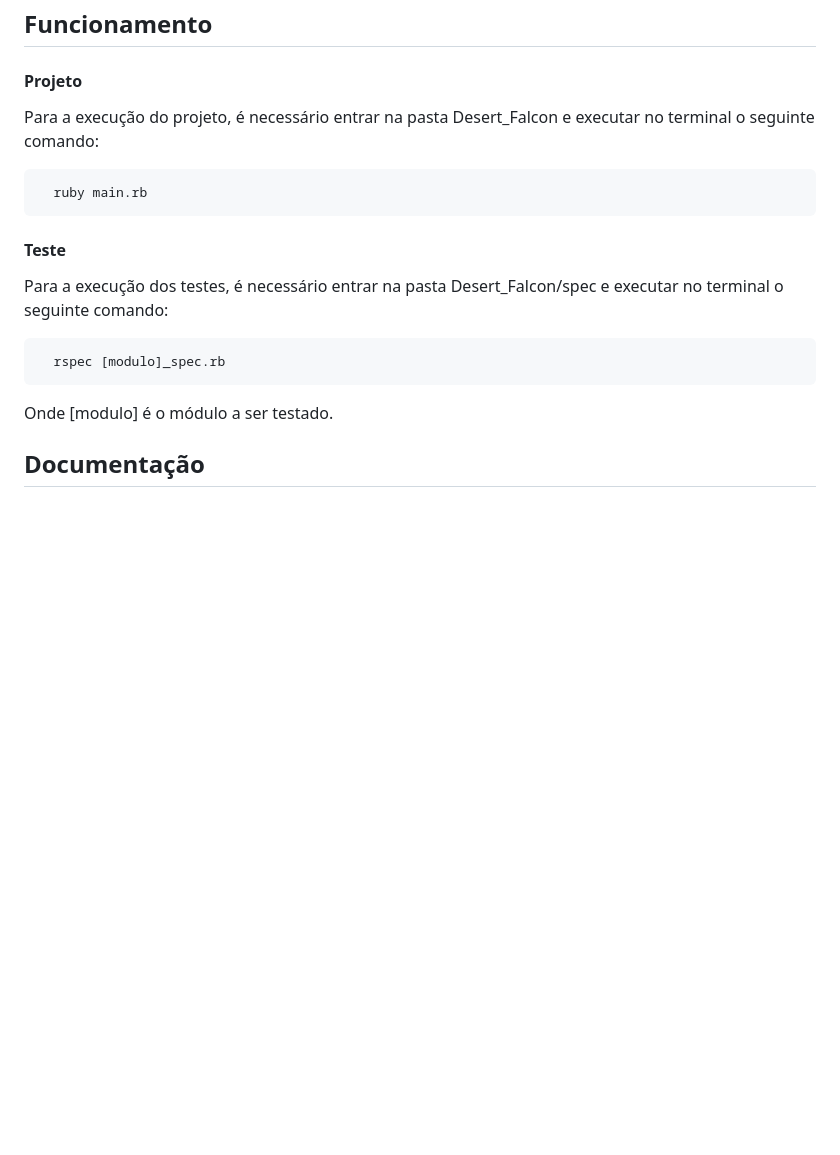
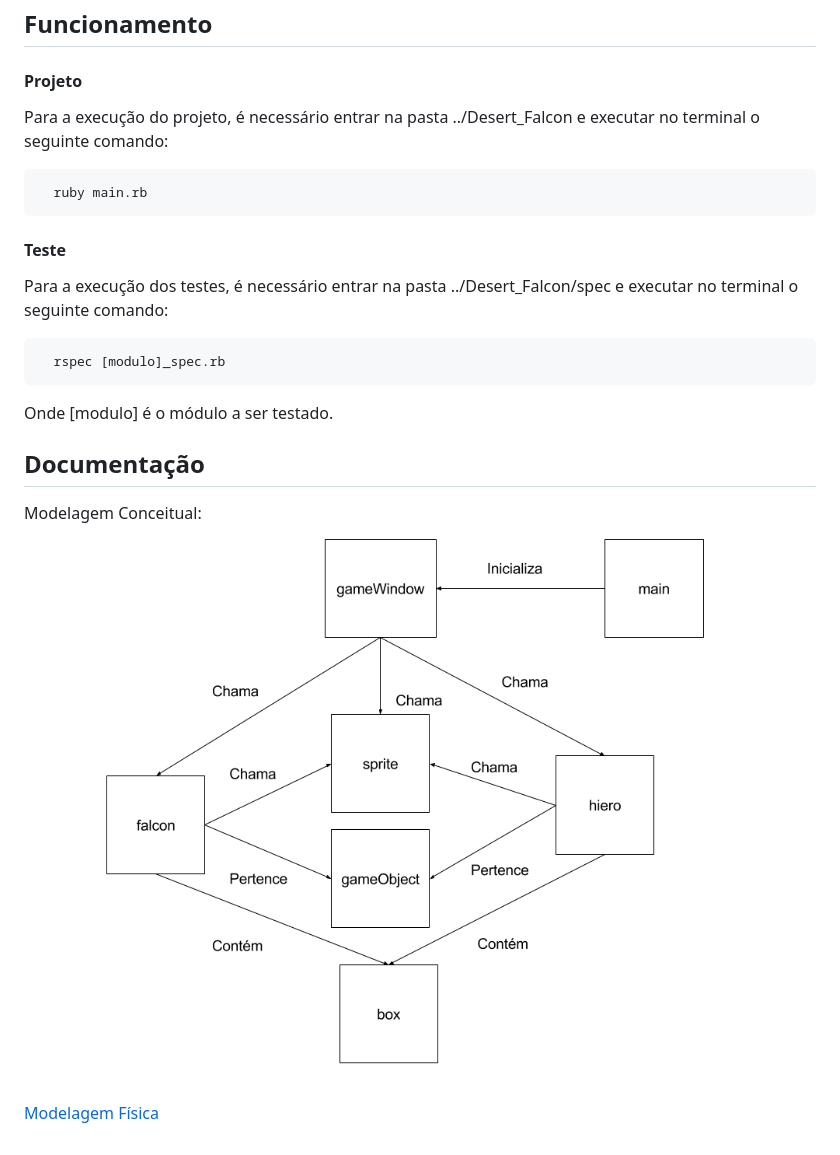
Before and after one commit to eduardoaraujocunhaa/tp2, a Markdown page: README.md, the part around the change. GitHub-like rendering; pictures changed too: Modelo_Conceitual_-_Desert_Falcon.png (added); blank space fills up the shorter version.

Commit message:
Atualizando modelo conceitual e readme.txt

````diff
--- a/README.md
+++ b/README.md
@@ -16,7 +16,7 @@ Implementação do jogo Desert Falcon em sua versão para o Atari 2600. Ele é f
 
 #### Projeto
 
-Para a execução do projeto, é necessário entrar na pasta Desert_Falcon e executar no terminal o seguinte comando:
+Para a execução do projeto, é necessário entrar na pasta ../Desert_Falcon e executar no terminal o seguinte comando:
 
 ```bash
   ruby main.rb
@@ -24,7 +24,7 @@ Para a execução do projeto, é necessário entrar na pasta Desert_Falcon e exe
 
 #### Teste
 
-Para a execução dos testes, é necessário entrar na pasta Desert_Falcon/spec e executar no terminal o seguinte comando:
+Para a execução dos testes, é necessário entrar na pasta ../Desert_Falcon/spec e executar no terminal o seguinte comando:
 
 ```bash
   rspec [modulo]_spec.rb
@@ -34,3 +34,7 @@ Onde [modulo] é o módulo a ser testado.
 
 
 ## Documentação
+
+Modelagem Conceitual: ![alt text](Modelo_Conceitual_-_Desert_Falcon.png)
+
+[Modelagem Física]()
````
Also changed, not shown: 1 other file.
